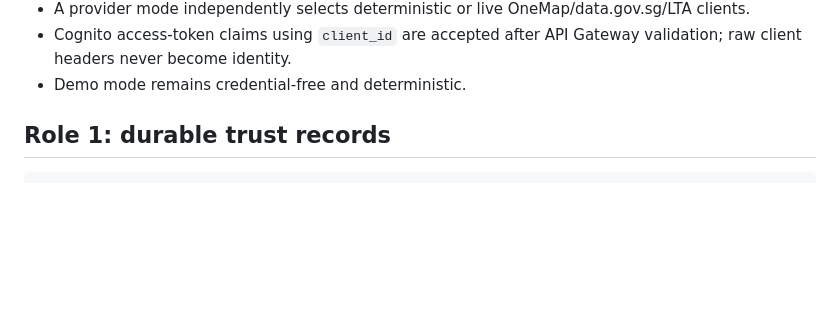
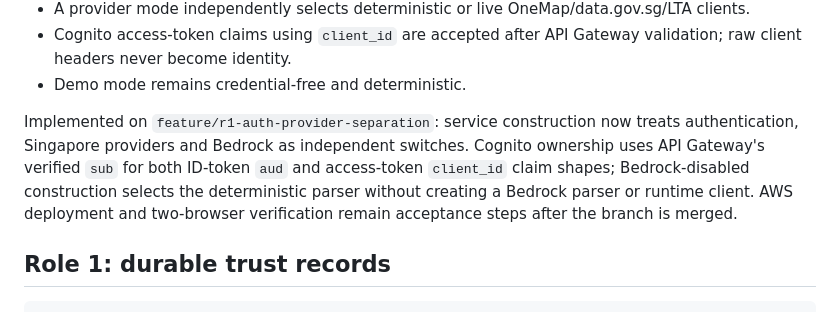
Before and after one commit to BarneyLaw/simplify-next, a Markdown page: docs/contracts/production-readiness-handoffs.md, the part around the change. Drawn GitHub-style; blank space fills up the shorter version.

Commit message:
docs: record independent runtime mode handoff

```diff
--- a/docs/contracts/production-readiness-handoffs.md
+++ b/docs/contracts/production-readiness-handoffs.md
@@ -18,6 +18,13 @@ Acceptance criteria:
 - Cognito access-token claims using `client_id` are accepted after API Gateway validation; raw
   client headers never become identity.
 - Demo mode remains credential-free and deterministic.
+
+Implemented on `feature/r1-auth-provider-separation`: service construction now treats
+authentication, Singapore providers and Bedrock as independent switches. Cognito ownership uses
+API Gateway's verified `sub` for both ID-token `aud` and access-token `client_id` claim shapes;
+Bedrock-disabled construction selects the deterministic parser without creating a Bedrock parser
+or runtime client. AWS deployment and two-browser verification remain acceptance steps after the
+branch is merged.
 
 ## Role 1: durable trust records
 
```
Also changed, not shown: PROGRESS.md (+8 -7 lines).
